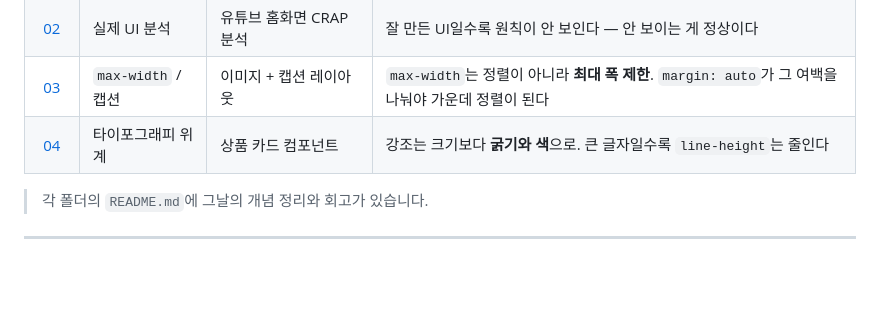
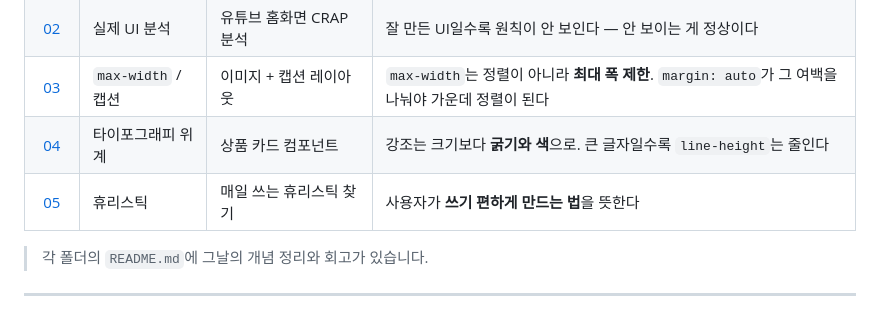
Before and after one commit to Jeonghun-k/ux-ui, a Markdown page: readme.md, the part around the change. Rendered like a GitHub page; blank space fills up the shorter version.

```diff
--- a/readme.md
+++ b/readme.md
@@ -95,6 +95,7 @@ HTML/CSS/JS는 다룰 줄 알았지만, 만든 화면이 늘 어딘가 어설펐
 | [02](./day02) | 실제 UI 분석 | 유튜브 홈화면 CRAP 분석 | 잘 만든 UI일수록 원칙이 안 보인다 — 안 보이는 게 정상이다 |
 | [03](./day03) | `max-width` / 캡션 | 이미지 + 캡션 레이아웃 | `max-width`는 정렬이 아니라 **최대 폭 제한**. `margin: auto`가 그 여백을 나눠야 가운데 정렬이 된다 |
 | [04](./day04) | 타이포그래피 위계 | 상품 카드 컴포넌트 | 강조는 크기보다 **굵기와 색**으로. 큰 글자일수록 `line-height`는 줄인다 |
+| [05](./day05) | 휴리스틱 | 매일 쓰는 휴리스틱 찾기 | 사용자가 **쓰기 편하게 만드는 법**을 뜻한다|
 
 > 각 폴더의 `README.md`에 그날의 개념 정리와 회고가 있습니다.
 
```
